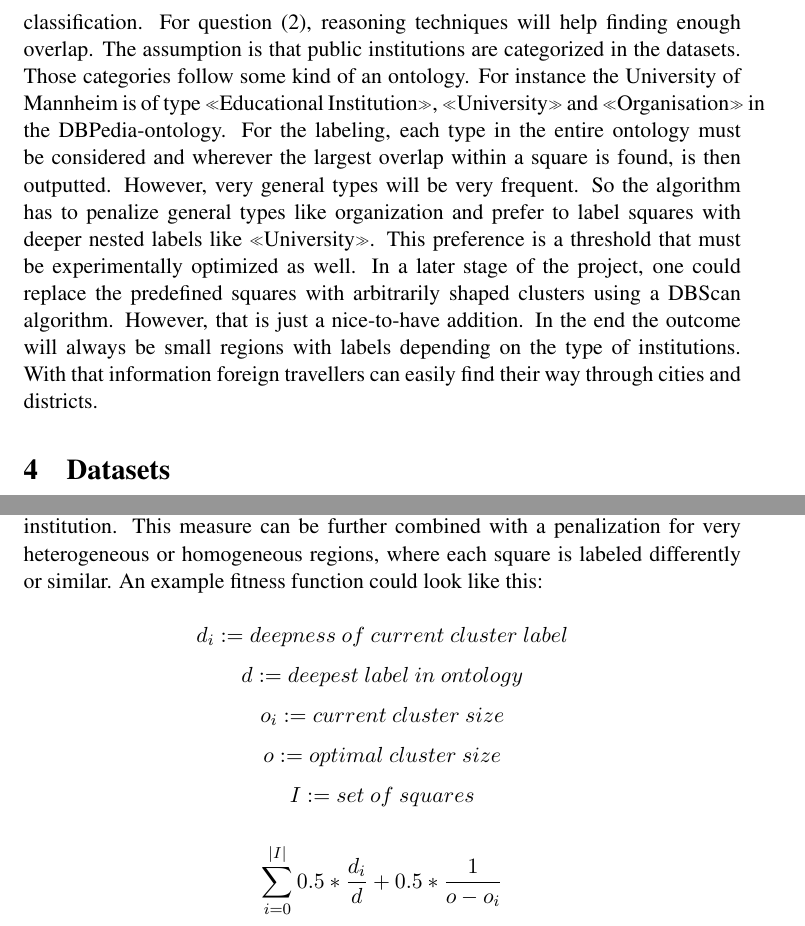
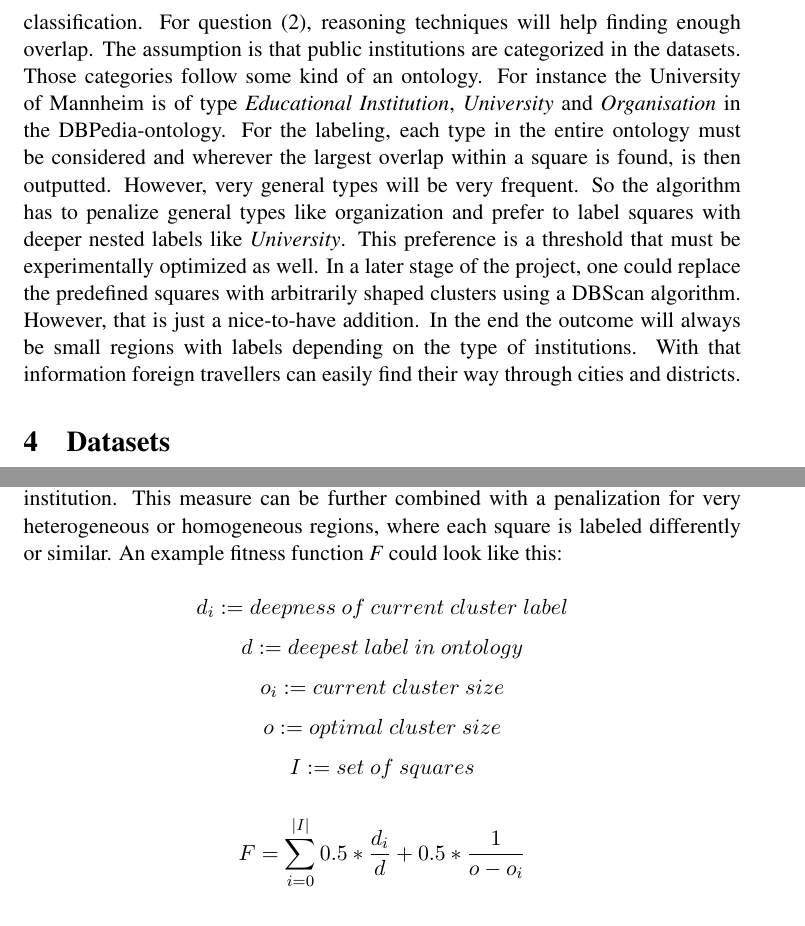
Before and after one commit to yOoMarvin/semanticweb-hws18-project-outline, a LaTeX document (project-outline.tex, which reads content/outline.tex): two parts of pages 4 and 5 of 5, joined at a grey line, cut so that both start at the same text. Compiled offline with pdfLaTeX.

Commit message:
final commit before sending the outline

```diff
--- a/content/outline.tex
+++ b/content/outline.tex
@@ -12,7 +12,7 @@ In the end, the user can visit the web application where he/she sees a map of a
 
 \section{Techniques}\label{sec:Techniques}
 
-From a user's perspective the application goal can be realized in two different ways. (1) Regional districts are getting clustered by their type of public institutions or (2) the user searches for a generic type of institutions and an algorithm searches on-the-fly for regions with a high density of those. Technically, both scenarios rely on similar computations. The main idea is to divide a given region into static squares and calculate for each square the density of public institution types. In the end, a square is labeled with the most occuring institution-type. In more detail, two questions must be clarified beforehand: (1) What is the best size of a square? (2) Due to the non-unique naming assumption, similar institution types might be called similarly. For question (1) experimental setups will clarify the best square size. Mannheim will be used as a reference for evaluating the adequacy of the classification. For question (2), reasoning techniques will help finding enough overlap. The assumption is that public institutions are categorized in the datasets. Those categories follow some kind of an ontology. For instance the University of Mannheim is of type \flqq{}Educational Institution\frqq{}, \flqq{}University\frqq{} and \flqq{}Organisation\frqq{} in the DBPedia-ontology. For the labeling, each type in the entire ontology must be considered and wherever the largest overlap within a square is found, is then outputted. However, very general types will be very frequent. So the algorithm has to penalize general types like organization and prefer to label squares with deeper nested labels like \flqq{}University\frqq{}. This preference is a threshold that must be experimentally optimized as well. In a later stage of the project, one could replace the predefined squares with arbitrarily shaped clusters using a DBScan algorithm. However, that is just a nice-to-have addition. In the end the outcome will always be small regions with labels depending on the type of institutions. With that information foreign travellers can easily find their way through cities and districts.
+From a user's perspective the application goal can be realized in two different ways. (1) Regional districts are getting clustered by their type of public institutions or (2) the user searches for a generic type of institutions and an algorithm searches on-the-fly for regions with a high density of those. Technically, both scenarios rely on similar computations. The main idea is to divide a given region into static squares and calculate for each square the density of public institution types. In the end, a square is labeled with the most occuring institution-type. In more detail, two questions must be clarified beforehand: (1) What is the best size of a square? (2) Due to the non-unique naming assumption, similar institution types might be called similarly. For question (1) experimental setups will clarify the best square size. Mannheim will be used as a reference for evaluating the adequacy of the classification. For question (2), reasoning techniques will help finding enough overlap. The assumption is that public institutions are categorized in the datasets. Those categories follow some kind of an ontology. For instance the University of Mannheim is of type \textit{Educational Institution}, \textit{University} and \textit{Organisation} in the DBPedia-ontology. For the labeling, each type in the entire ontology must be considered and wherever the largest overlap within a square is found, is then outputted. However, very general types will be very frequent. So the algorithm has to penalize general types like organization and prefer to label squares with deeper nested labels like \textit{University}. This preference is a threshold that must be experimentally optimized as well. In a later stage of the project, one could replace the predefined squares with arbitrarily shaped clusters using a DBScan algorithm. However, that is just a nice-to-have addition. In the end the outcome will always be small regions with labels depending on the type of institutions. With that information foreign travellers can easily find their way through cities and districts.
 
 \section{Datasets}
 The focus is set on two datasets, namely DBPedia and LinkedGeoData. Both offer information about a specific area, though they have a different level of detail. DBPedia is used to have a first overview about the most important points of interests within a specific city. These points of interests have information about longitude and latitude, what makes it easy to include them into the map on the website. LinkedGeoData obtained all its data from the OpenStreetMap, so it also has information about shops, restaurants, etc. This dataset also provides a useful way to distinguish the kind of place that is shown on the map, as each point has the attribute type, which defines in more detail what the user can expect to find there. For example the University of Mannheim is of type \textit{amenity:university}, while a nearby bookshop is of type \textit{shop:books} and the Kunsthalle Mannheim is of type \textit{tourism:museum}. Next to this attribute also information about longitude and latitude is added, so each point can be included on the map.The information about longitude and latitude is also crucial to divide the map into different areas and color them accordingly.
@@ -21,7 +21,7 @@ As described in the section~\ref{sec:Techniques} one possible realisation is tha
 
 \section{Evaluation}
 
-The evaluation for this use case is quite subjective. That is why there is no atomic performance measurement available. The assessment of this project will be done in two ways. First of all, manual spot checks for the region of Mannheim and Heidelberg will be done. The project team is quite familiar to the characteristics of districts in Mannheim and Heidelberg. So some plausibility checks can be done that way. In order to objective the evaluation a bit further, a fitness measure based on the deepness of the cluster-labels in the DBPedia and LinkedOpenData ontology will be introduced. This measure is meant to penalize very general labels like institution. This measure can be further combined with a penalization for very heterogeneous or homogeneous regions, where each square is labeled differently or similar. An example fitness function could look like this:
+The evaluation for this use case is quite subjective. That is why there is no atomic performance measurement available. The assessment of this project will be done in two ways. First of all, manual spot checks for the region of Mannheim and Heidelberg will be done. The project team is quite familiar to the characteristics of districts in Mannheim and Heidelberg. So some plausibility checks can be done that way. In order to objective the evaluation a bit further, a fitness measure based on the deepness of the cluster-labels in the DBPedia and LinkedOpenData ontology will be introduced. This measure is meant to penalize very general labels like institution. This measure can be further combined with a penalization for very heterogeneous or homogeneous regions, where each square is labeled differently or similar. An example fitness function \textit{F} could look like this:
 
 \[d_i := deepness~of~current~cluster~label \]
 \[d := deepest~label~in~ontology \]
@@ -29,4 +29,4 @@ The evaluation for this use case is quite subjective. That is why there is no at
 \[o := optimal~cluster~size \]
 \[I := set~of~squares \]
 
-\[\sum_{i=0}^{|I|} 0.5 * \frac{d_i}{d} + 0.5 * \frac{1}{ o - o_i }\]
+\[F = \sum_{i=0}^{|I|} 0.5 * \frac{d_i}{d} + 0.5 * \frac{1}{ o - o_i }\]
```
Also changed, not shown: project-outline.tex (+1 -1 lines), project-outline.pdf.
